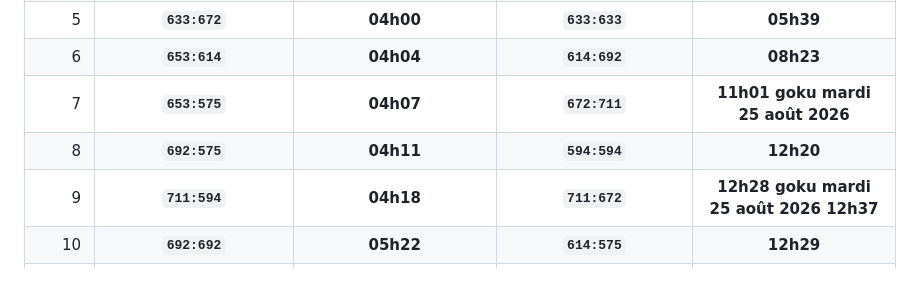
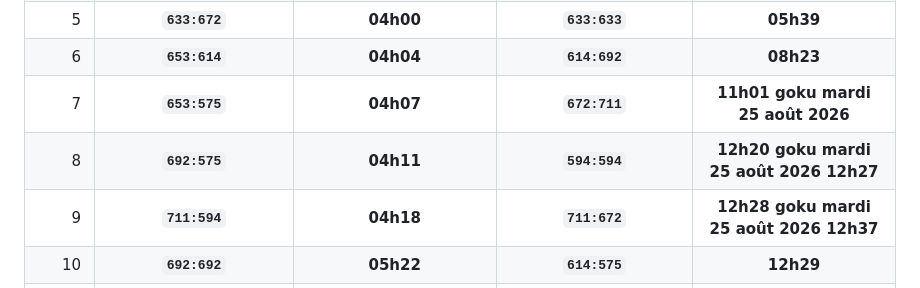
Before and after one commit to trade25100/goodgamestudios, a Markdown page: README.md, the part around the change. Rendered like a GitHub page.

```diff
--- a/README.md
+++ b/README.md
@@ -20,7 +20,7 @@ Les deux listes sont classées séparément par **ordre chronologique**, de l'he
 |    5 |           **`633:672`**           |     **04h00**    |            **`633:633`**           |     **05h39**    |
 |    6 |           **`653:614`**           |     **04h04**    |            **`614:692`**           |     **08h23**    |
 |    7 |           **`653:575`**           |     **04h07**    |            **`672:711`**           |     **11h01 goku mardi 25 août 2026**    |
-|    8 |           **`692:575`**           |     **04h11**    |            **`594:594`**           |     **12h20**    |
+|    8 |           **`692:575`**           |     **04h11**    |            **`594:594`**           |     **12h20 goku mardi 25 août 2026 12h27**    |
 |    9 |           **`711:594`**           |     **04h18**    |            **`711:672`**           |     **12h28 goku mardi 25 août 2026 12h37**    |
 |   10 |           **`692:692`**           |     **05h22**    |            **`614:575`**           |     **12h29**    |
 |   11 |           **`711:672`**           |     **07h15**    |            **`672:594`**           |     **12h35**    |
```
